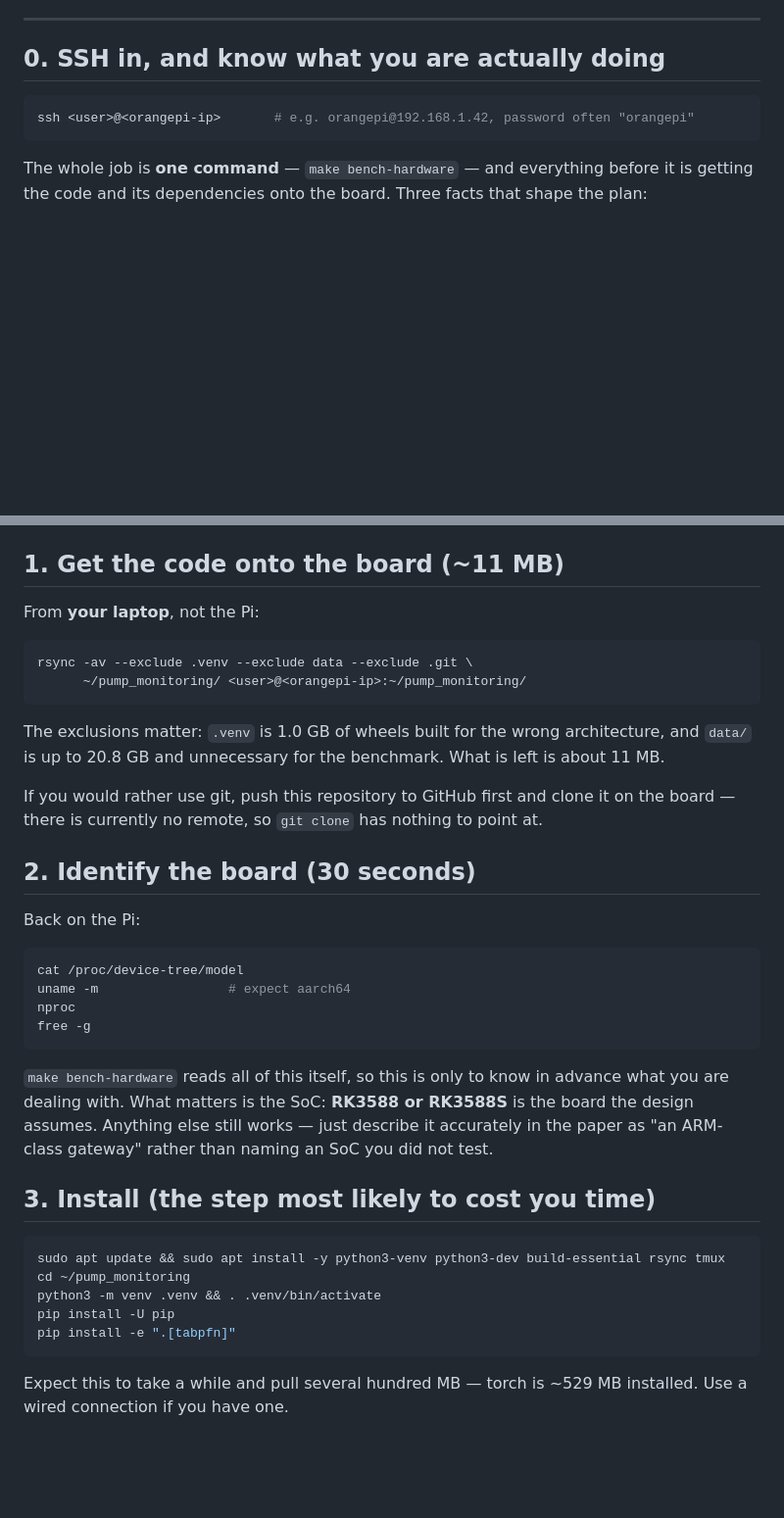
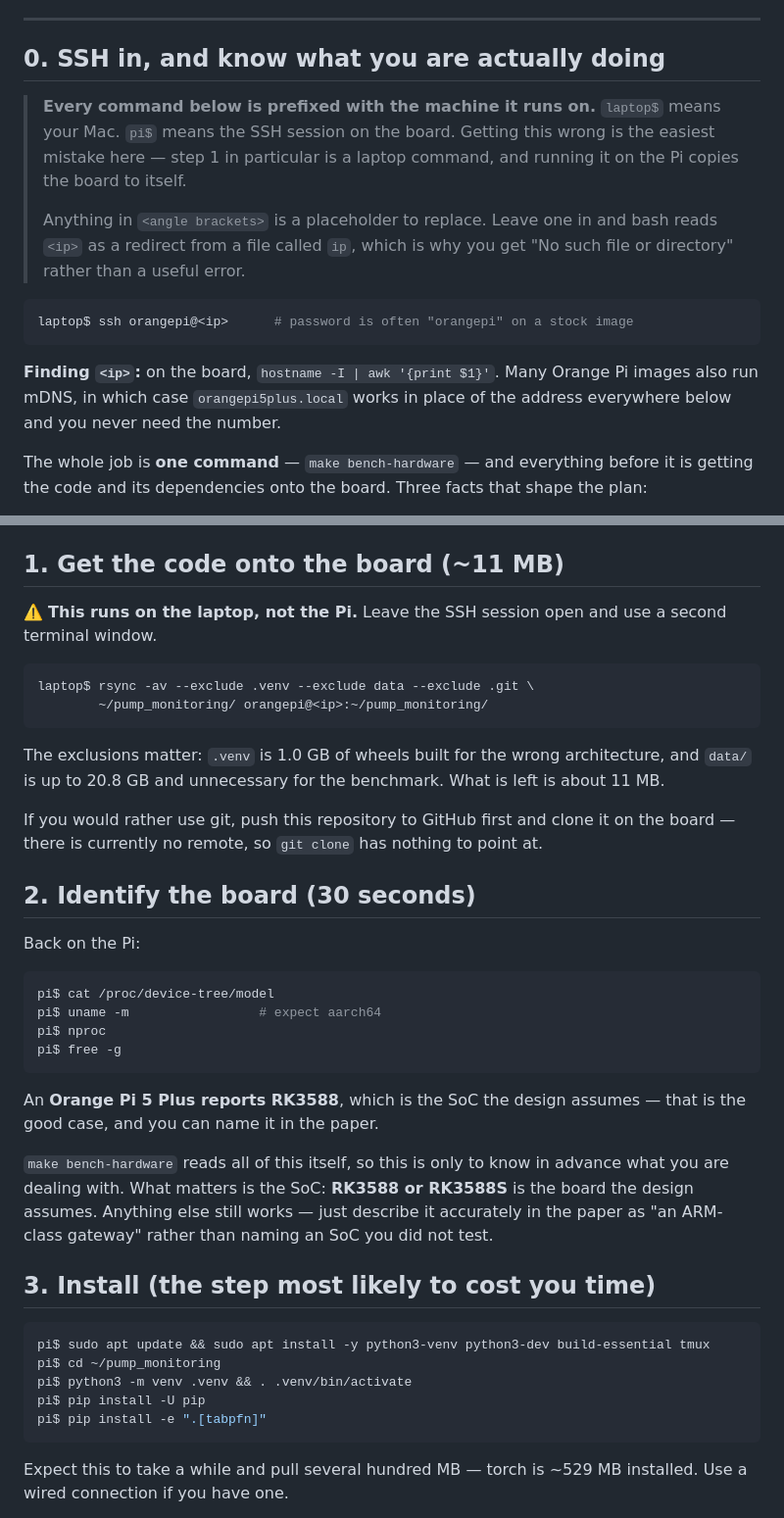
Before and after one commit to AKSHAJ-SHELL/pumpwatch, a Markdown page: DEPLOYMENT.md, 2 parts joined by grey strips. Shown at 98% size. GitHub-like rendering; blank space fills up the shorter version.

Commit message:
Label every deployment command with the machine it runs on
The guide had one line of prose saying step 1 runs on the laptop, and that was not
enough - the command was run on the board instead, which tries to copy it to itself.
Every command block is now prefixed laptop$ or pi$, with a note up front that this is
the easiest mistake in the whole procedure.

Also called out that angle brackets are placeholders. Leaving <ip> in place makes bash
read it as a redirect from a file named 'ip', so the error is 'No such file or
directory' rather than anything pointing at the real problem. Added how to find the
address - hostname -I on the board - and noted that mDNS usually works on these images,
so orangepi5plus.local can replace the address entirely and the number is never needed.

Recorded that an Orange Pi 5 Plus reports RK3588, which is the SoC the design assumes,
so it can be named in the paper rather than hedged as 'an ARM-class gateway'.

Dropped rsync from the apt install list; it is needed on the laptop side, which
already has it, not on the board.

Co-Authored-By: Claude Opus 5 <noreply@anthropic.com>

````diff
--- a/DEPLOYMENT.md
+++ b/DEPLOYMENT.md
@@ -13,9 +13,22 @@ closes it.
 
 ## 0. SSH in, and know what you are actually doing
 
+> **Every command below is prefixed with the machine it runs on.**
+> `laptop$` means your Mac. `pi$` means the SSH session on the board. Getting this
+> wrong is the easiest mistake here — step 1 in particular is a laptop command, and
+> running it on the Pi copies the board to itself.
+>
+> Anything in `<angle brackets>` is a placeholder to replace. Leave one in and bash
+> reads `<ip>` as a redirect from a file called `ip`, which is why you get
+> "No such file or directory" rather than a useful error.
+
 ```bash
-ssh <user>@<orangepi-ip>       # e.g. orangepi@192.168.1.42, password often "orangepi"
+laptop$ ssh orangepi@<ip>      # password is often "orangepi" on a stock image
 ```
+
+**Finding `<ip>`:** on the board, `hostname -I | awk '{print $1}'`. Many Orange Pi
+images also run mDNS, in which case `orangepi5plus.local` works in place of the
+address everywhere below and you never need the number.
 
 The whole job is **one command** — `make bench-hardware` — and everything before it is
 getting the code and its dependencies onto the board. Three facts that shape the plan:
@@ -31,11 +44,12 @@ getting the code and its dependencies onto the board. Three facts that shape the
 
 ## 1. Get the code onto the board (~11 MB)
 
-From **your laptop**, not the Pi:
+⚠️ **This runs on the laptop, not the Pi.** Leave the SSH session open and use a
+second terminal window.
 
 ```bash
-rsync -av --exclude .venv --exclude data --exclude .git \
-      ~/pump_monitoring/ <user>@<orangepi-ip>:~/pump_monitoring/
+laptop$ rsync -av --exclude .venv --exclude data --exclude .git \
+        ~/pump_monitoring/ orangepi@<ip>:~/pump_monitoring/
 ```
 
 The exclusions matter: `.venv` is 1.0 GB of wheels built for the wrong architecture,
@@ -50,11 +64,14 @@ board — there is currently no remote, so `git clone` has nothing to point at.
 Back on the Pi:
 
 ```bash
-cat /proc/device-tree/model
-uname -m                 # expect aarch64
-nproc
-free -g
+pi$ cat /proc/device-tree/model
+pi$ uname -m                 # expect aarch64
+pi$ nproc
+pi$ free -g
 ```
+
+An **Orange Pi 5 Plus reports RK3588**, which is the SoC the design assumes — that is
+the good case, and you can name it in the paper.
 
 `make bench-hardware` reads all of this itself, so this is only to know in advance
 what you are dealing with. What matters is the SoC: **RK3588 or RK3588S** is the board
@@ -64,11 +81,11 @@ paper as "an ARM-class gateway" rather than naming an SoC you did not test.
 ## 3. Install (the step most likely to cost you time)
 
 ```bash
-sudo apt update && sudo apt install -y python3-venv python3-dev build-essential rsync tmux
-cd ~/pump_monitoring
-python3 -m venv .venv && . .venv/bin/activate
-pip install -U pip
-pip install -e ".[tabpfn]"
+pi$ sudo apt update && sudo apt install -y python3-venv python3-dev build-essential tmux
+pi$ cd ~/pump_monitoring
+pi$ python3 -m venv .venv && . .venv/bin/activate
+pi$ pip install -U pip
+pi$ pip install -e ".[tabpfn]"
 ```
 
 Expect this to take a while and pull several hundred MB — torch is ~529 MB installed.
````
Also changed, not shown: other parts of DEPLOYMENT.md (+8 -11 lines).
